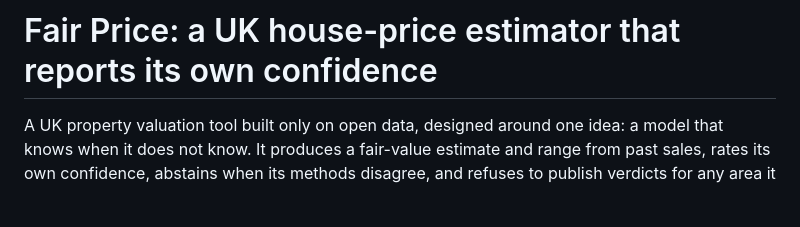
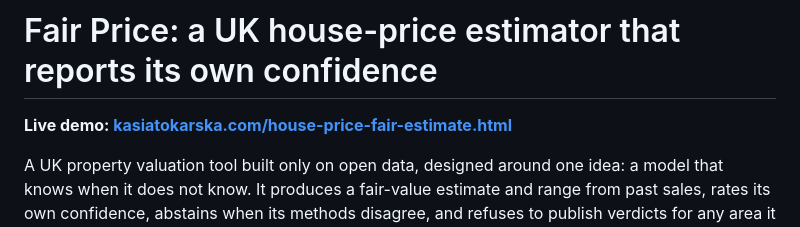
Before and after one commit to ktokarska/housing_tool_fair_price, a Markdown page: README.md, the part around the change. Rendered like a GitHub page; blank space fills up the shorter version.

Commit message:
Editorial changes

```diff
--- a/README.md
+++ b/README.md
@@ -1,4 +1,6 @@
 # Fair Price: a UK house-price estimator that reports its own confidence
+
+**Live demo: [kasiatokarska.com/house-price-fair-estimate.html](https://kasiatokarska.com/house-price-fair-estimate.html)**
 
 A UK property valuation tool built only on open data, designed around one idea: a model that
 knows when it does not know. It produces a fair-value estimate and range from past sales, rates
```
